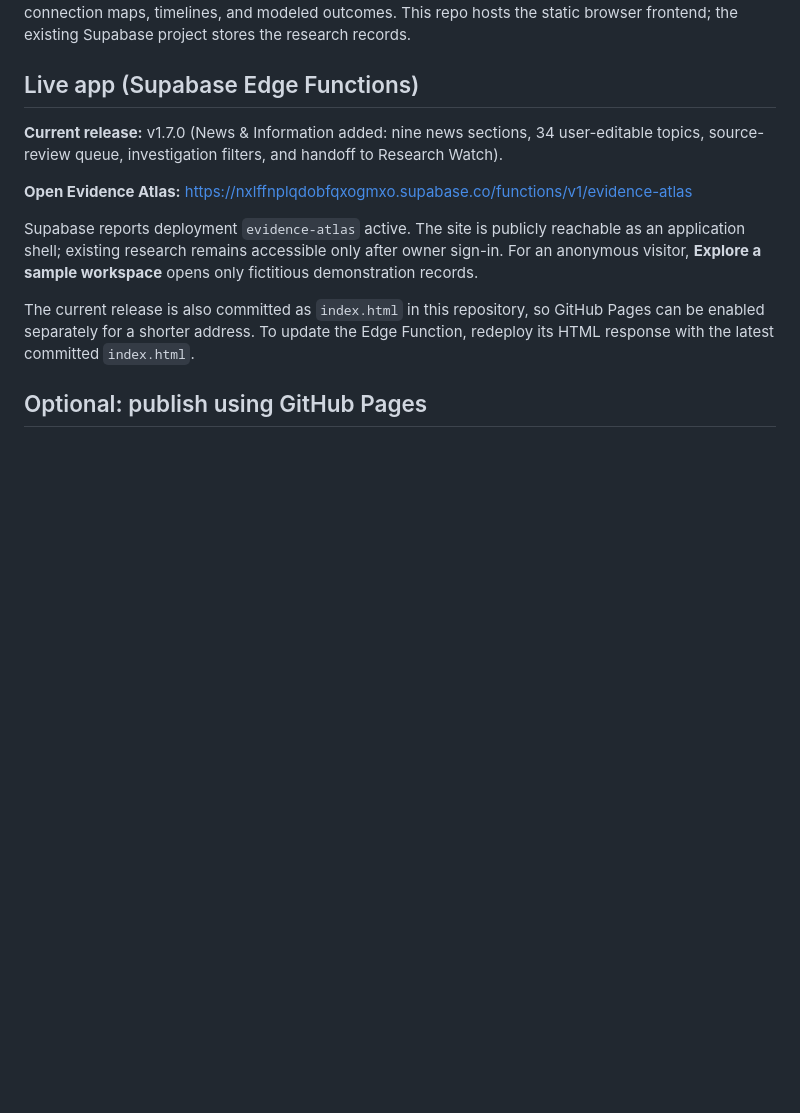
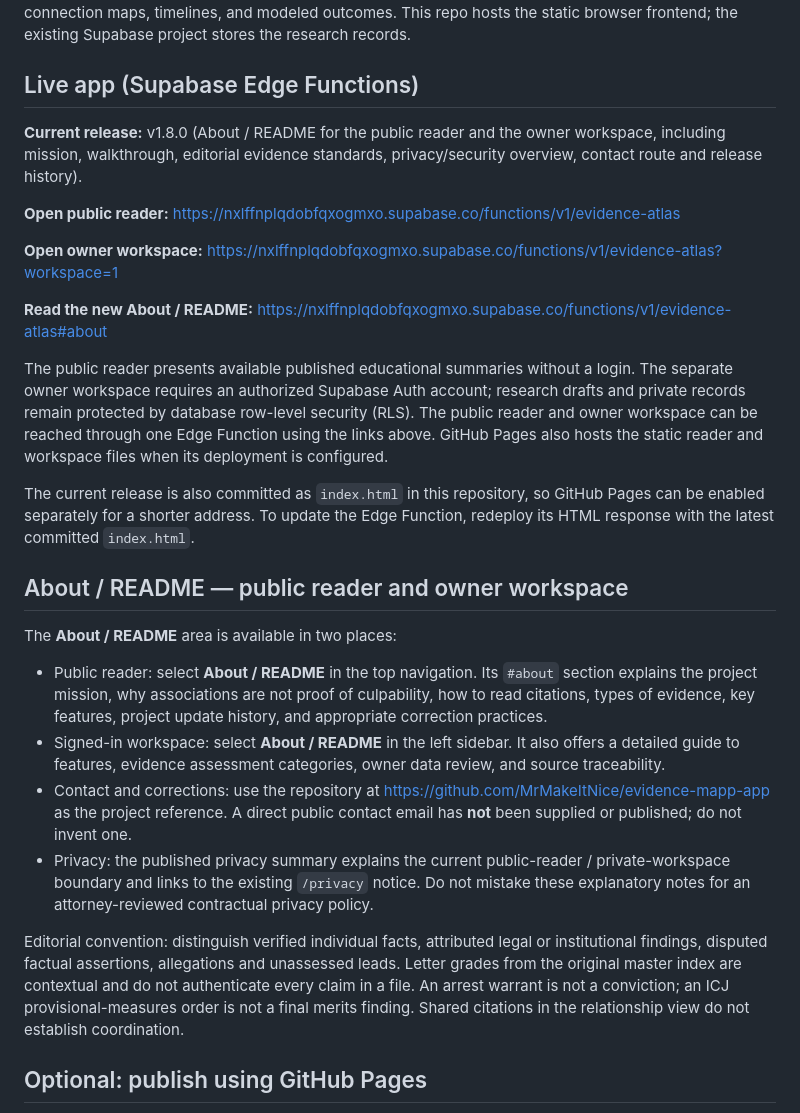
Before and after one commit to MrMakeItNice/evidence-mapp-app, a Markdown page: README.md, the part around the change. Rendered like a GitHub page; blank space fills up the shorter version.

Commit message:
Document About / README and public/private routes in v1.8 release

```diff
--- a/README.md
+++ b/README.md
@@ -4,13 +4,28 @@ A source-grounded research workspace for case files, claims, source references,
 
 ## Live app (Supabase Edge Functions)
 
-**Current release:** v1.7.0 (News & Information added: nine news sections, 34 user-editable topics, source-review queue, investigation filters, and handoff to Research Watch).
+**Current release:** v1.8.0 (About / README for the public reader and the owner workspace, including mission, walkthrough, editorial evidence standards, privacy/security overview, contact route and release history).
 
-**Open Evidence Atlas:** https://nxlffnplqdobfqxogmxo.supabase.co/functions/v1/evidence-atlas
+**Open public reader:** https://nxlffnplqdobfqxogmxo.supabase.co/functions/v1/evidence-atlas
 
-Supabase reports deployment `evidence-atlas` active. The site is publicly reachable as an application shell; existing research remains accessible only after owner sign-in. For an anonymous visitor, **Explore a sample workspace** opens only fictitious demonstration records.
+**Open owner workspace:** https://nxlffnplqdobfqxogmxo.supabase.co/functions/v1/evidence-atlas?workspace=1
+
+**Read the new About / README:** https://nxlffnplqdobfqxogmxo.supabase.co/functions/v1/evidence-atlas#about
+
+The public reader presents available published educational summaries without a login. The separate owner workspace requires an authorized Supabase Auth account; research drafts and private records remain protected by database row-level security (RLS). The public reader and owner workspace can be reached through one Edge Function using the links above. GitHub Pages also hosts the static reader and workspace files when its deployment is configured.
 
 The current release is also committed as `index.html` in this repository, so GitHub Pages can be enabled separately for a shorter address. To update the Edge Function, redeploy its HTML response with the latest committed `index.html`.
+
+## About / README — public reader and owner workspace
+
+The **About / README** area is available in two places:
+
+- Public reader: select **About / README** in the top navigation. Its `#about` section explains the project mission, why associations are not proof of culpability, how to read citations, types of evidence, key features, project update history, and appropriate correction practices.
+- Signed-in workspace: select **About / README** in the left sidebar. It also offers a detailed guide to features, evidence assessment categories, owner data review, and source traceability.
+- Contact and corrections: use the repository at https://github.com/MrMakeItNice/evidence-mapp-app as the project reference. A direct public contact email has **not** been supplied or published; do not invent one.
+- Privacy: the published privacy summary explains the current public-reader / private-workspace boundary and links to the existing `/privacy` notice. Do not mistake these explanatory notes for an attorney-reviewed contractual privacy policy.
+
+Editorial convention: distinguish verified individual facts, attributed legal or institutional findings, disputed factual assertions, allegations and unassessed leads. Letter grades from the original master index are contextual and do not authenticate every claim in a file. An arrest warrant is not a conviction; an ICJ provisional-measures order is not a final merits finding. Shared citations in the relationship view do not establish coordination.
 
 ## Optional: publish using GitHub Pages
 
```
